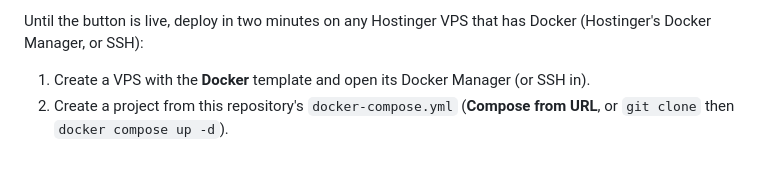
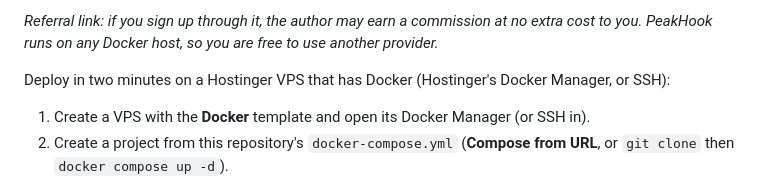
Before and after one commit to ismail287/peakhook, a Markdown page: README.md, the part around one of its changes. GitHub-like rendering; blank space fills up the shorter version.

```diff
--- a/README.md
+++ b/README.md
@@ -15,5 +16,7 @@ Capture webhooks from Stripe, Shopify, GitHub, Typeform and anything else. Store
 
-Until the button is live, deploy in two minutes on any Hostinger VPS that has Docker (Hostinger's Docker Manager, or SSH):
+*Referral link: if you sign up through it, the author may earn a commission at no extra cost to you. PeakHook runs on any Docker host, so you are free to use another provider.*
+
+Deploy in two minutes on a Hostinger VPS that has Docker (Hostinger's Docker Manager, or SSH):
 
 1. Create a VPS with the **Docker** template and open its Docker Manager (or SSH in).
 2. Create a project from this repository's `docker-compose.yml` (**Compose from URL**, or `git clone` then `docker compose up -d`).
```
Also changed, not shown: other parts of README.md (+3 -2 lines).
